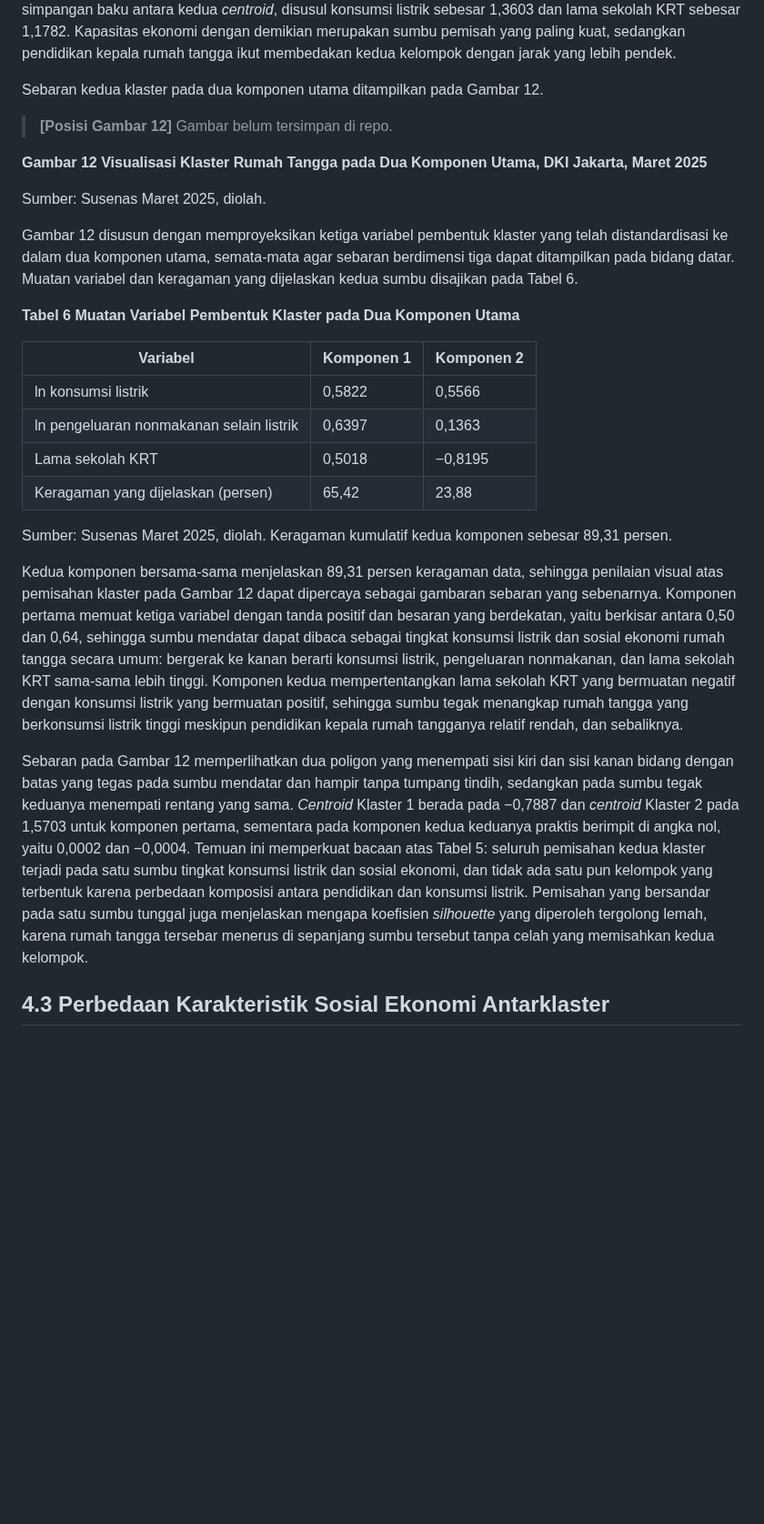
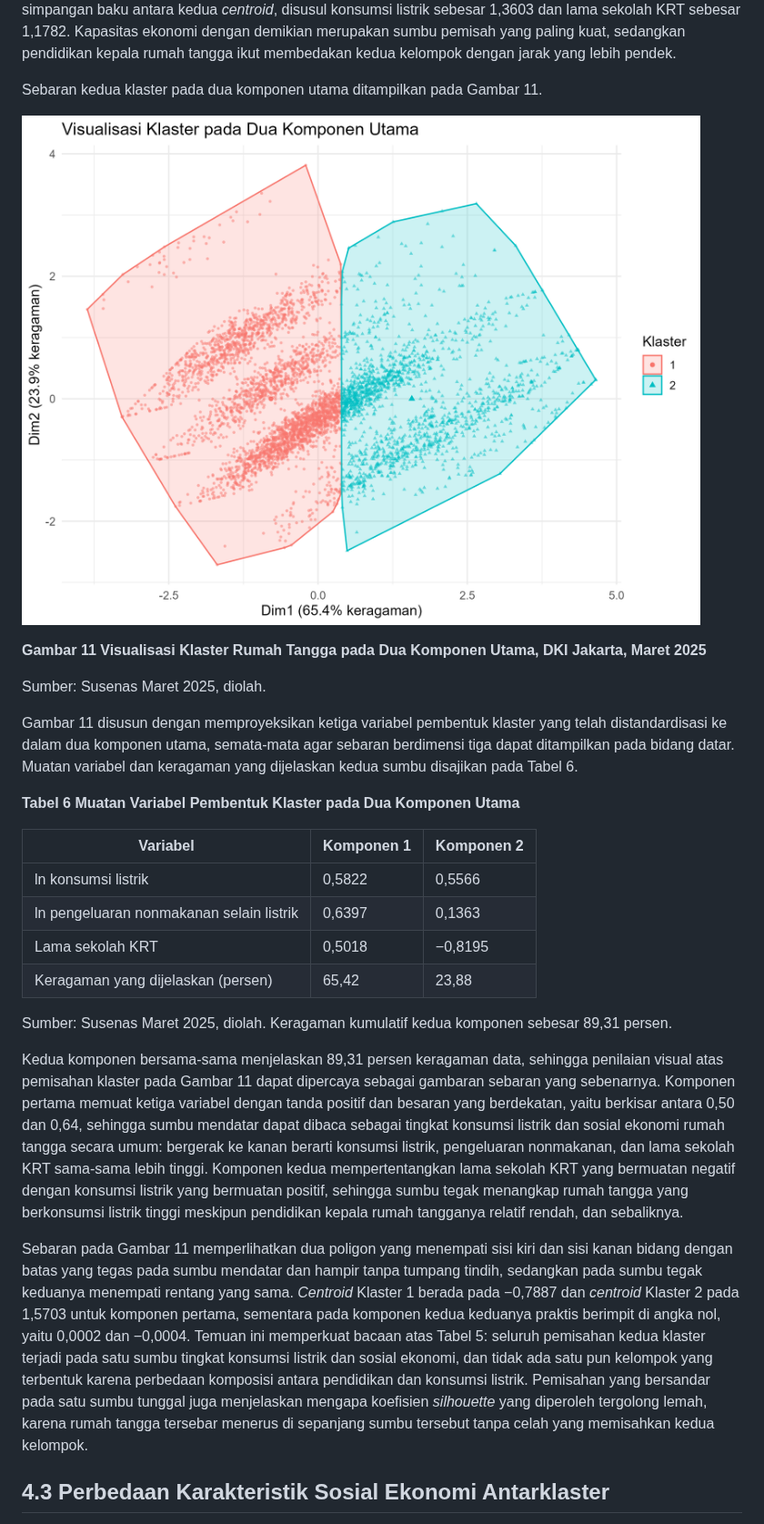
Before and after one commit to RafliHS120/Project-TA, a Markdown page: Draft TA Pasca SE.md, the part around one of its changes. Shown at 91% size. Rendered like a GitHub page; pictures changed too: assets-ta/gambar-11-klaster-komponen-utama.png (added); blank space fills up the shorter version.

```diff
--- a/Draft TA Pasca SE.md
+++ b/Draft TA Pasca SE.md
@@ -936,16 +924,16 @@ Sumber: Susenas Maret 2025, diolah. Penomoran klaster diurutkan menaik menurut *
 
 Tabel 5 memperlihatkan pola pemisahan yang seragam arahnya. Ketiga *centroid* Klaster 1 berada di bawah rata-rata seluruh rumah tangga dan ketiga *centroid* Klaster 2 berada di atasnya, tanpa satu pun variabel yang berlawanan arah. Kedua klaster karena itu terpisah menurut tingkat, yaitu tinggi rendahnya seluruh variabel secara bersamaan, bukan menurut komposisi, yaitu pertukaran antara satu variabel yang tinggi dan variabel lain yang rendah. Jarak baku terbesar terdapat pada pengeluaran nonmakanan selain listrik, yaitu 1,5251 simpangan baku antara kedua *centroid*, disusul konsumsi listrik sebesar 1,3603 dan lama sekolah KRT sebesar 1,1782. Kapasitas ekonomi dengan demikian merupakan sumbu pemisah yang paling kuat, sedangkan pendidikan kepala rumah tangga ikut membedakan kedua kelompok dengan jarak yang lebih pendek.
 
-Sebaran kedua klaster pada dua komponen utama ditampilkan pada Gambar 12.
+Sebaran kedua klaster pada dua komponen utama ditampilkan pada Gambar 11.
 
-> **[Posisi Gambar 12]** Gambar belum tersimpan di repo.
+![Gambar 11 Visualisasi Klaster Rumah Tangga pada Dua Komponen Utama](assets-ta/gambar-11-klaster-komponen-utama.png)
 <!-- keluaran R: 22_visualisasi_cluster_pca.png -->
 
-**Gambar 12 Visualisasi Klaster Rumah Tangga pada Dua Komponen Utama, DKI Jakarta, Maret 2025**
+**Gambar 11 Visualisasi Klaster Rumah Tangga pada Dua Komponen Utama, DKI Jakarta, Maret 2025**
 
 Sumber: Susenas Maret 2025, diolah.
 
-Gambar 12 disusun dengan memproyeksikan ketiga variabel pembentuk klaster yang telah distandardisasi ke dalam dua komponen utama, semata-mata agar sebaran berdimensi tiga dapat ditampilkan pada bidang datar. Muatan variabel dan keragaman yang dijelaskan kedua sumbu disajikan pada Tabel 6.
+Gambar 11 disusun dengan memproyeksikan ketiga variabel pembentuk klaster yang telah distandardisasi ke dalam dua komponen utama, semata-mata agar sebaran berdimensi tiga dapat ditampilkan pada bidang datar. Muatan variabel dan keragaman yang dijelaskan kedua sumbu disajikan pada Tabel 6.
 
 **Tabel 6 Muatan Variabel Pembentuk Klaster pada Dua Komponen Utama**
 
@@ -958,9 +946,9 @@ Gambar 12 disusun dengan memproyeksikan ketiga variabel pembentuk klaster yang t
 
 Sumber: Susenas Maret 2025, diolah. Keragaman kumulatif kedua komponen sebesar 89,31 persen.
 
-Kedua komponen bersama-sama menjelaskan 89,31 persen keragaman data, sehingga penilaian visual atas pemisahan klaster pada Gambar 12 dapat dipercaya sebagai gambaran sebaran yang sebenarnya. Komponen pertama memuat ketiga variabel dengan tanda positif dan besaran yang berdekatan, yaitu berkisar antara 0,50 dan 0,64, sehingga sumbu mendatar dapat dibaca sebagai tingkat konsumsi listrik dan sosial ekonomi rumah tangga secara umum: bergerak ke kanan berarti konsumsi listrik, pengeluaran nonmakanan, dan lama sekolah KRT sama-sama lebih tinggi. Komponen kedua mempertentangkan lama sekolah KRT yang bermuatan negatif dengan konsumsi listrik yang bermuatan positif, sehingga sumbu tegak menangkap rumah tangga yang berkonsumsi listrik tinggi meskipun pendidikan kepala rumah tangganya relatif rendah, dan sebaliknya.
+Kedua komponen bersama-sama menjelaskan 89,31 persen keragaman data, sehingga penilaian visual atas pemisahan klaster pada Gambar 11 dapat dipercaya sebagai gambaran sebaran yang sebenarnya. Komponen pertama memuat ketiga variabel dengan tanda positif dan besaran yang berdekatan, yaitu berkisar antara 0,50 dan 0,64, sehingga sumbu mendatar dapat dibaca sebagai tingkat konsumsi listrik dan sosial ekonomi rumah tangga secara umum: bergerak ke kanan berarti konsumsi listrik, pengeluaran nonmakanan, dan lama sekolah KRT sama-sama lebih tinggi. Komponen kedua mempertentangkan lama sekolah KRT yang bermuatan negatif dengan konsumsi listrik yang bermuatan positif, sehingga sumbu tegak menangkap rumah tangga yang berkonsumsi listrik tinggi meskipun pendidikan kepala rumah tangganya relatif rendah, dan sebaliknya.
 
-Sebaran pada Gambar 12 memperlihatkan dua poligon yang menempati sisi kiri dan sisi kanan bidang dengan batas yang tegas pada sumbu mendatar dan hampir tanpa tumpang tindih, sedangkan pada sumbu tegak keduanya menempati rentang yang sama. *Centroid* Klaster 1 berada pada −0,7887 dan *centroid* Klaster 2 pada 1,5703 untuk komponen pertama, sementara pada komponen kedua keduanya praktis berimpit di angka nol, yaitu 0,0002 dan −0,0004. Temuan ini memperkuat bacaan atas Tabel 5: seluruh pemisahan kedua klaster terjadi pada satu sumbu tingkat konsumsi listrik dan sosial ekonomi, dan tidak ada satu pun kelompok yang terbentuk karena perbedaan komposisi antara pendidikan dan konsumsi listrik. Pemisahan yang bersandar pada satu sumbu tunggal juga menjelaskan mengapa koefisien *silhouette* yang diperoleh tergolong lemah, karena rumah tangga tersebar menerus di sepanjang sumbu tersebut tanpa celah yang memisahkan kedua kelompok.
+Sebaran pada Gambar 11 memperlihatkan dua poligon yang menempati sisi kiri dan sisi kanan bidang dengan batas yang tegas pada sumbu mendatar dan hampir tanpa tumpang tindih, sedangkan pada sumbu tegak keduanya menempati rentang yang sama. *Centroid* Klaster 1 berada pada −0,7887 dan *centroid* Klaster 2 pada 1,5703 untuk komponen pertama, sementara pada komponen kedua keduanya praktis berimpit di angka nol, yaitu 0,0002 dan −0,0004. Temuan ini memperkuat bacaan atas Tabel 5: seluruh pemisahan kedua klaster terjadi pada satu sumbu tingkat konsumsi listrik dan sosial ekonomi, dan tidak ada satu pun kelompok yang terbentuk karena perbedaan komposisi antara pendidikan dan konsumsi listrik. Pemisahan yang bersandar pada satu sumbu tunggal juga menjelaskan mengapa koefisien *silhouette* yang diperoleh tergolong lemah, karena rumah tangga tersebar menerus di sepanjang sumbu tersebut tanpa celah yang memisahkan kedua kelompok.
 
 ## 4.3 Perbedaan Karakteristik Sosial Ekonomi Antarklaster
 
```
Also changed, not shown: other parts of Draft TA Pasca SE.md (+35 -47 lines), assets-ta/gambar-09-elbow.png (added), assets-ta/gambar-10-silhouette.png (renamed from assets-ta/gambar-11-silhouette.png).
